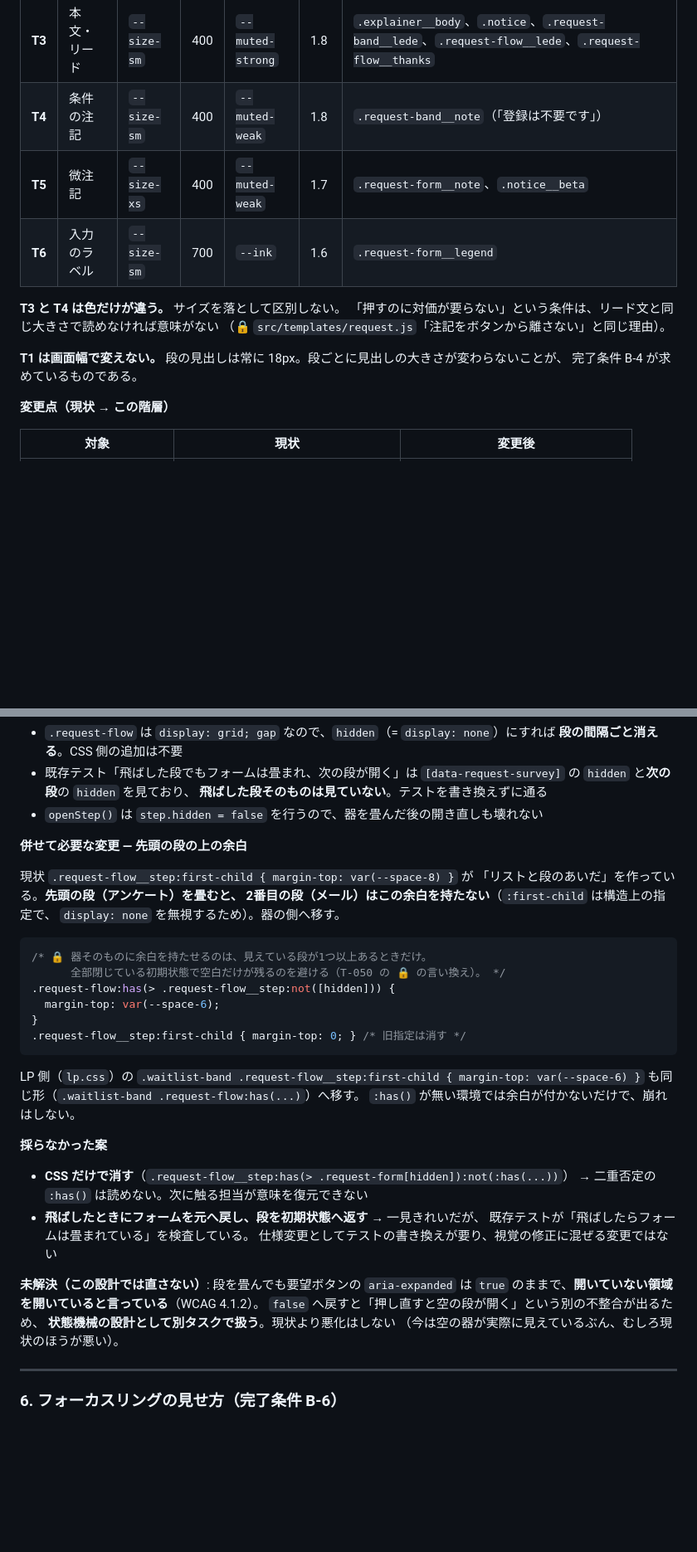
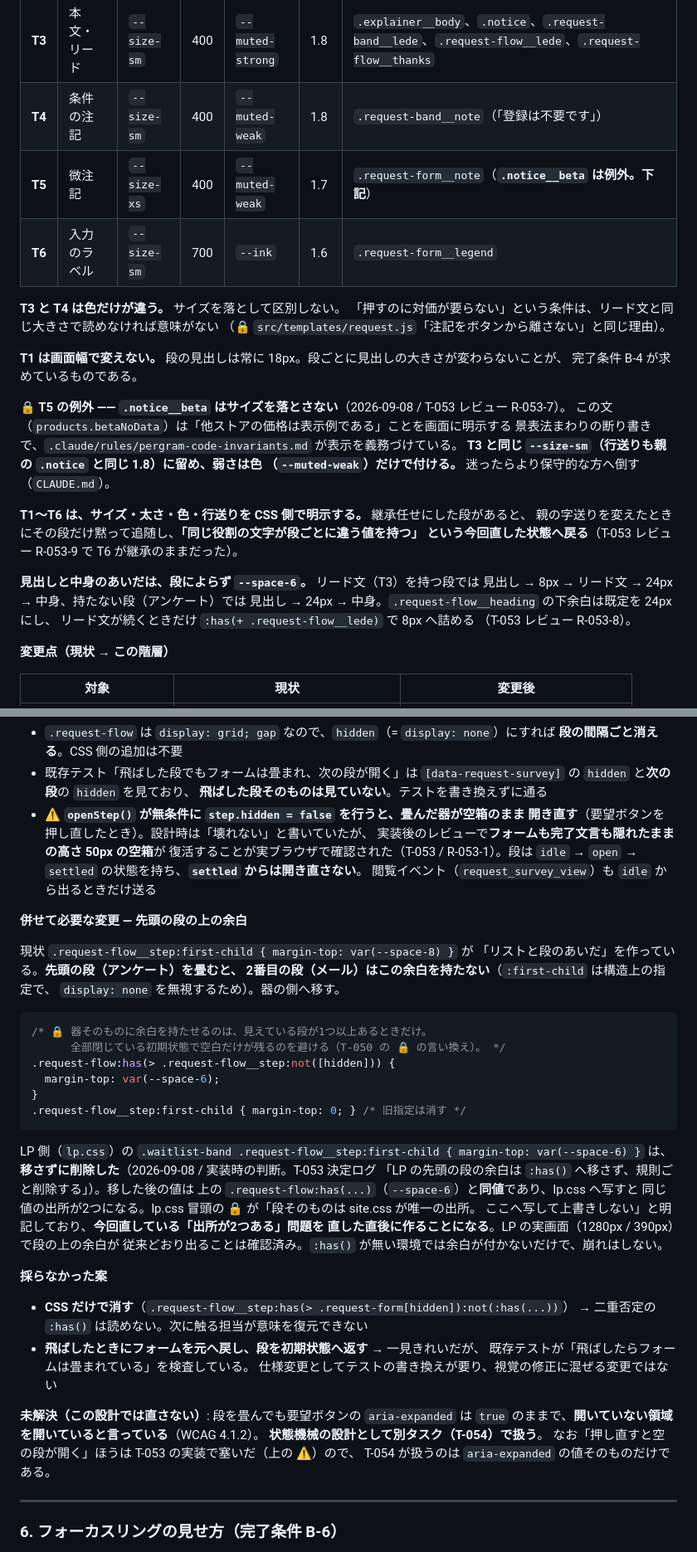
Before and after one commit to umiji/pergram, a Markdown page: docs/design/design.md, 2 parts joined by grey strips. Shown at 83% size. Drawn GitHub-style; blank space fills up the shorter version.

Commit message:
docs(design): design.md を実装の実態へ直す（LP の余白・角丸・T5 の例外・見出し下の間隔）
- §5 の「LP 側も :has() へ移す」を、実際に行った削除の記録へ差し替える。
  あわせて openStep が畳んだ器を開き直す件（R-053-1）を ⚠️ として残す
- §2.2 の角丸の但し書きを、規約ファイルとトークンを直した後の実態へ
- §3 に T5 の例外（.notice__beta はサイズを落とさない）と、T1〜T6 を明示する規則、
  見出しと中身の間隔の規則を追記

````diff
--- a/docs/design/design.md
+++ b/docs/design/design.md
@@ -796,7 +798,7 @@ URL は既存の `/{locale}/{nutrient}/`。旧 `src/templates/ranking.js` はこ
 | **T2** | 面のラベル・受領 | `--size-sm` | 700 | `--signal` | 1.6 | `.explainer__label`、`.request-flow__done` |
 | **T3** | 本文・リード | `--size-sm` | 400 | `--muted-strong` | 1.8 | `.explainer__body`、`.notice`、`.request-band__lede`、`.request-flow__lede`、`.request-flow__thanks` |
 | **T4** | 条件の注記 | `--size-sm` | 400 | `--muted-weak` | 1.8 | `.request-band__note`（「登録は不要です」） |
-| **T5** | 微注記 | `--size-xs` | 400 | `--muted-weak` | 1.7 | `.request-form__note`、`.notice__beta` |
+| **T5** | 微注記 | `--size-xs` | 400 | `--muted-weak` | 1.7 | `.request-form__note`（**`.notice__beta` は例外。下記**） |
 | **T6** | 入力のラベル | `--size-sm` | 700 | `--ink` | 1.6 | `.request-form__legend` |
 
 **T3 と T4 は色だけが違う。** サイズを落として区別しない。
@@ -805,6 +807,22 @@ URL は既存の `/{locale}/{nutrient}/`。旧 `src/templates/ranking.js` はこ
 
 **T1 は画面幅で変えない。** 段の見出しは常に 18px。段ごとに見出しの大きさが変わらないことが、
 完了条件 B-4 が求めているものである。
+
+**🔒 T5 の例外 —— `.notice__beta` はサイズを落とさない**（2026-09-08 / T-053 レビュー R-053-7）。
+この文（`products.betaNoData`）は「他ストアの価格は表示例である」ことを画面に明示する
+景表法まわりの断り書きで、`.claude/rules/pergram-code-invariants.md` が表示を義務づけている。
+**T3 と同じ `--size-sm`（行送りも親の `.notice` と同じ 1.8）に留め、弱さは色
+（`--muted-weak`）だけで付ける。** 迷ったらより保守的な方へ倒す（`CLAUDE.md`）。
+
+**T1〜T6 は、サイズ・太さ・色・行送りを CSS 側で明示する。** 継承任せにした段があると、
+親の字送りを変えたときにその段だけ黙って追随し、**「同じ役割の文字が段ごとに違う値を持つ」
+という今回直した状態へ戻る**（T-053 レビュー R-053-9 で T6 が継承のままだった）。
+
+**見出しと中身のあいだは、段によらず `--space-6`。** リード文（T3）を持つ段では
+見出し → 8px → リード文 → 24px → 中身、持たない段（アンケート）では
+見出し → 24px → 中身。`.request-flow__heading` の下余白は既定を 24px にし、
+リード文が続くときだけ `:has(+ .request-flow__lede)` で 8px へ詰める
+（T-053 レビュー R-053-8）。
 
 **変更点（現状 → この階層）**
 
@@ -904,7 +922,12 @@ finishStep(kind):   collapseStep(kind);  step.hidden = false;  // 完了文言
 - 既存テスト「飛ばした段でもフォームは畳まれ、次の段が開く」は
   `[data-request-survey]` の `hidden` と**次の段**の `hidden` を見ており、
   **飛ばした段そのものは見ていない**。テストを書き換えずに通る
-- `openStep()` は `step.hidden = false` を行うので、器を畳んだ後の開き直しも壊れない
+- ⚠️ **`openStep()` が無条件に `step.hidden = false` を行うと、畳んだ器が空箱のまま
+  開き直す**（要望ボタンを押し直したとき）。設計時は「壊れない」と書いていたが、
+  実装後のレビューで**フォームも完了文言も隠れたままの高さ 50px の空箱**が
+  復活することが実ブラウザで確認された（T-053 / R-053-1）。段は
+  `idle` → `open` → `settled` の状態を持ち、**`settled` からは開き直さない**。
+  閲覧イベント（`request_survey_view`）も `idle` から出るときだけ送る
 
 **併せて必要な変更 — 先頭の段の上の余白**
 
@@ -923,8 +946,13 @@ finishStep(kind):   collapseStep(kind);  step.hidden = false;  // 完了文言
 ```
 
 LP 側（`lp.css`）の `.waitlist-band .request-flow__step:first-child { margin-top: var(--space-6) }`
-も同じ形（`.waitlist-band .request-flow:has(...)`）へ移す。
-`:has()` が無い環境では余白が付かないだけで、崩れはしない。
+は、**移さずに削除した**（2026-09-08 / 実装時の判断。T-053 決定ログ
+「LP の先頭の段の余白は `:has()` へ移さず、規則ごと削除する」）。移した後の値は
+上の `.request-flow:has(...)`（`--space-6`）と**同値**であり、lp.css へ写すと
+同じ値の出所が2つになる。lp.css 冒頭の 🔒 が「段そのものは site.css が唯一の出所。
+ここへ写して上書きしない」と明記しており、**今回直している「出所が2つある」問題を
+直した直後に作ることになる**。LP の実画面（1280px / 390px）で段の上の余白が
+従来どおり出ることは確認済み。`:has()` が無い環境では余白が付かないだけで、崩れはしない。
 
 **採らなかった案**
 
@@ -936,9 +964,9 @@ LP 側（`lp.css`）の `.waitlist-band .request-flow__step:first-child { margin
 
 **未解決（この設計では直さない）**: 段を畳んでも要望ボタンの `aria-expanded` は
 `true` のままで、**開いていない領域を開いていると言っている**（WCAG 4.1.2）。
-`false` へ戻すと「押し直すと空の段が開く」という別の不整合が出るため、
-**状態機械の設計として別タスクで扱う**。現状より悪化はしない
-（今は空の器が実際に見えているぶん、むしろ現状のほうが悪い）。
+**状態機械の設計として別タスク（T-054）で扱う**。
+なお「押し直すと空の段が開く」ほうは T-053 の実装で塞いだ（上の ⚠️）ので、
+T-054 が扱うのは `aria-expanded` の値そのものだけである。
 
 ---
 
````
Also changed, not shown: other parts of docs/design/design.md (+6 -4 lines).
